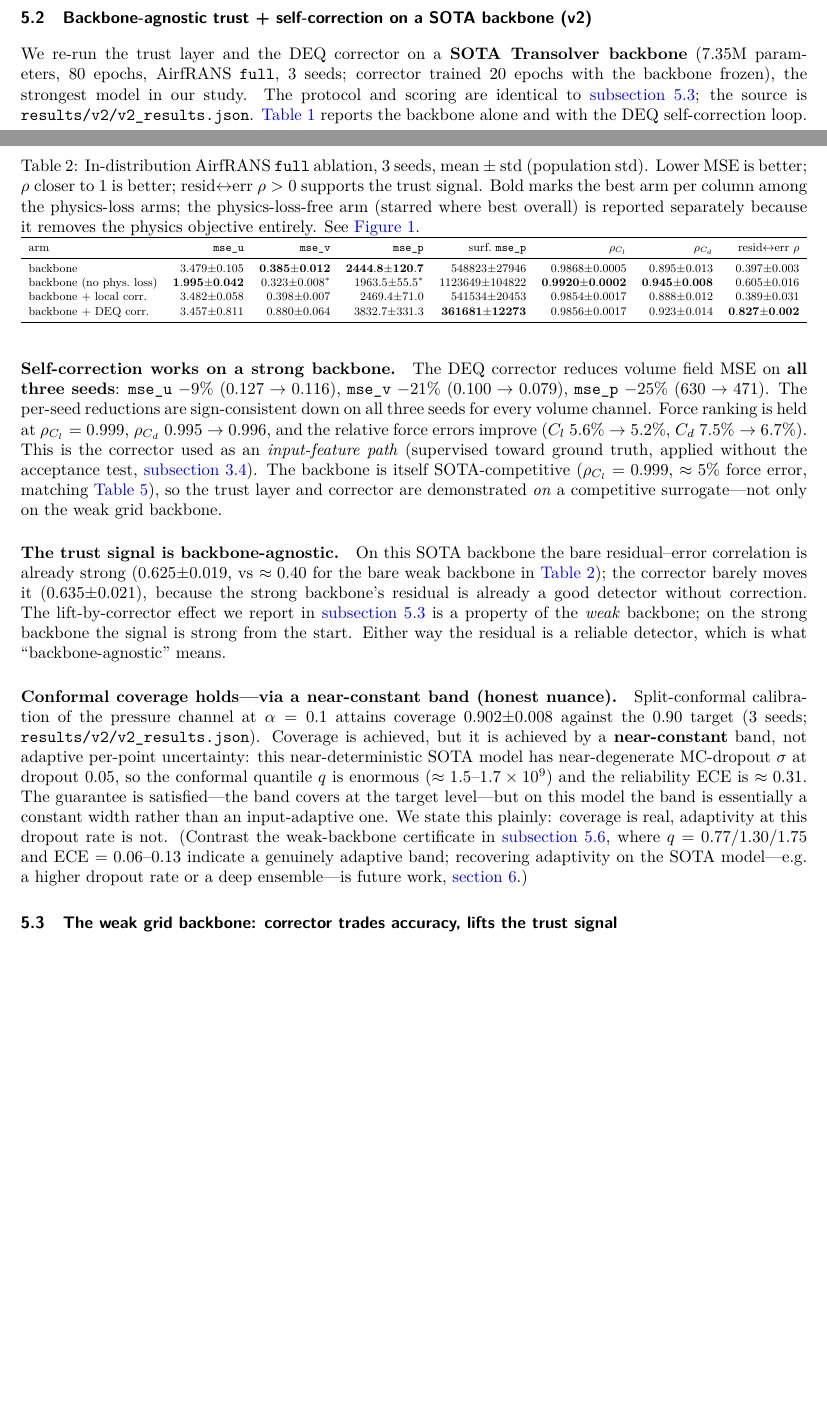
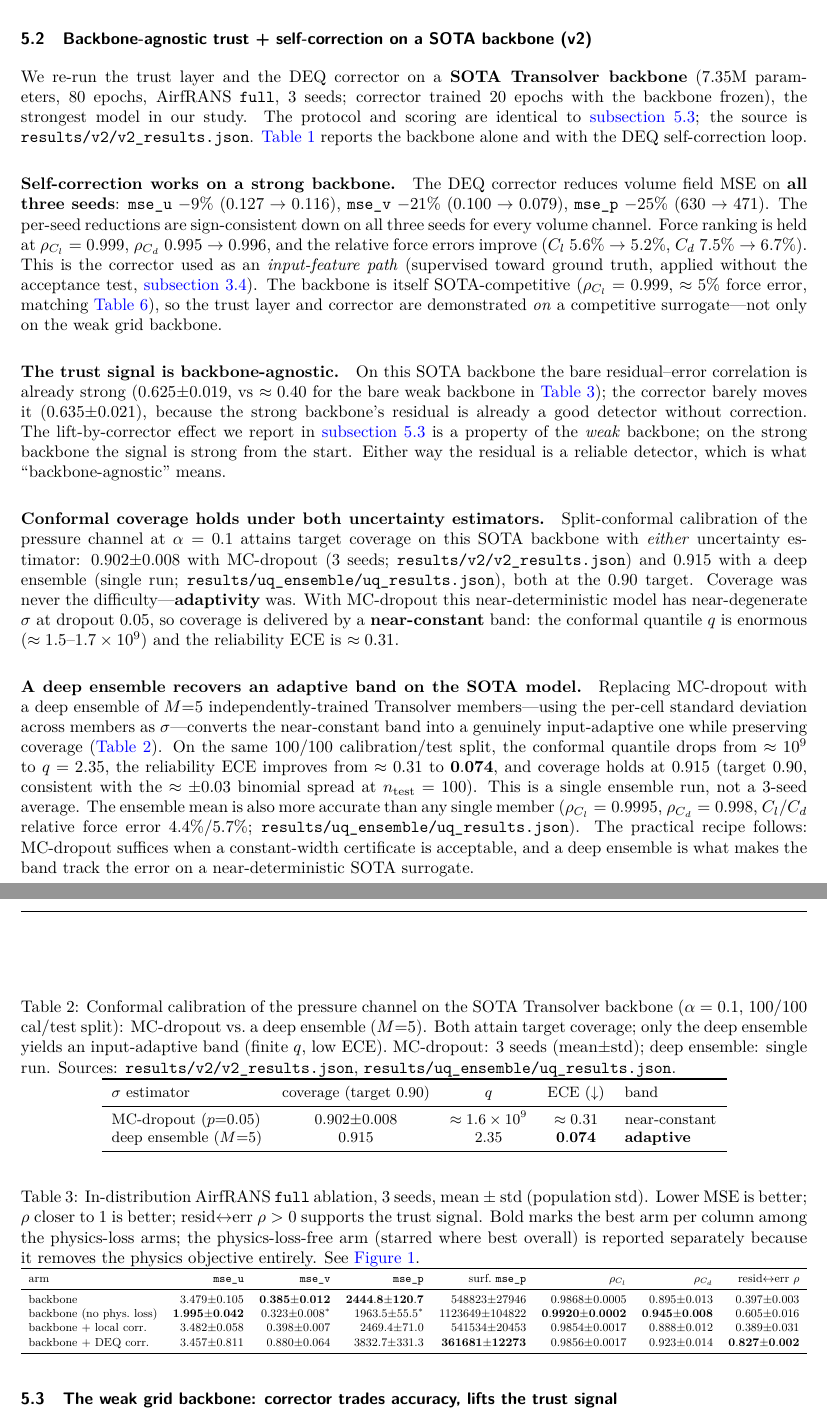
Before and after one commit to ali-kin4/neuroforge-cfd, a LaTeX paper (docs/paper/neuroforge_cfd.tex): two parts of pages 7 and 8 of 16 before the commit and two parts of pages 8 and 9 of 17 after it, joined at a grey line, cut so that both start at the same text, the shorter picture padded with empty space. Compiled offline with pdfLaTeX.

Commit message:
Adaptive-UQ deep-ensemble result: SOTA conformal band now input-adaptive
Folds the completed 5-member deep-ensemble run (results/uq_ensemble/) into the
paper. On the near-deterministic SOTA Transolver backbone the conformal band was
valid but near-constant under MC-dropout (q~1e9, ECE~0.31). A deep ensemble of
M=5 members, using per-cell std across members as sigma, recovers a genuinely
input-adaptive band while preserving coverage: q=2.35, ECE=0.074, coverage=0.915
(target 0.90). Framed as an adaptivity win, not a coverage rescue (coverage held
in both cases). Reported honestly as a single ensemble run (one cal/test split).

- New tab:uq comparing MC-dropout vs deep ensemble (coverage/q/ECE/band)
- Updated all 7 caveat sites atomically (abstract, contributions, sec:v2,
  sec:conformal, H4 readout, limitations, conclusion); the "deep ensemble is
  future work" caveat is now a reported result
- Paper rebuilds clean: 0 overfull/underfull, no undefined refs, 17pp

```diff
--- a/docs/paper/neuroforge_cfd.tex
+++ b/docs/paper/neuroforge_cfd.tex
@@ -579,19 +581,48 @@ is a property of the \emph{weak} backbone; on the strong backbone the signal is
 the start. Either way the residual is a reliable detector, which is what
 ``backbone-agnostic'' means.
 
-\paragraph{Conformal coverage holds---via a near-constant band (honest nuance).}
-Split-conformal calibration of the pressure channel at $\alpha=0.1$ attains coverage
-$0.902{\pm}0.008$ against the $0.90$ target (3 seeds; \texttt{results/v2/v2\_results.json}).
-Coverage is achieved, but it is achieved by a \textbf{near-constant} band, not adaptive
-per-point uncertainty: this near-deterministic SOTA model has near-degenerate MC-dropout
-$\sigma$ at dropout $0.05$, so the conformal quantile $q$ is enormous ($\approx 1.5$--$1.7
-\times 10^{9}$) and the reliability ECE is $\approx 0.31$. The guarantee is satisfied---the
-band covers at the target level---but on this model the band is essentially a constant width
-rather than an input-adaptive one. We state this plainly: coverage is real, adaptivity at
-this dropout rate is not. (Contrast the weak-backbone certificate in
-\autoref{sec:conformal}, where $q=0.77/1.30/1.75$ and ECE $=0.06$--$0.13$ indicate a genuinely
-adaptive band; recovering adaptivity on the SOTA model---e.g.\ a higher dropout rate or a
-deep ensemble---is future work, \autoref{sec:limitations}.)
+\paragraph{Conformal coverage holds under both uncertainty estimators.}
+Split-conformal calibration of the pressure channel at $\alpha=0.1$ attains target coverage
+on this SOTA backbone with \emph{either} uncertainty estimator: $0.902{\pm}0.008$ with
+MC-dropout (3 seeds; \texttt{results/v2/v2\_results.json}) and $0.915$ with a deep ensemble
+(single run; \texttt{results/uq\_ensemble/uq\_results.json}), both at the $0.90$ target.
+Coverage was never the difficulty---\textbf{adaptivity} was. With MC-dropout this
+near-deterministic model has near-degenerate $\sigma$ at dropout $0.05$, so coverage is
+delivered by a \textbf{near-constant} band: the conformal quantile $q$ is enormous
+($\approx 1.5$--$1.7\times 10^{9}$) and the reliability ECE is $\approx 0.31$.
+
+\paragraph{A deep ensemble recovers an adaptive band on the SOTA model.}
+Replacing MC-dropout with a deep ensemble of $M{=}5$ independently-trained Transolver
+members---using the per-cell standard deviation across members as $\sigma$---converts the
+near-constant band into a genuinely input-adaptive one while preserving coverage
+(\autoref{tab:uq}). On the same $100/100$ calibration/test split, the conformal quantile
+drops from $\approx 10^{9}$ to $q=2.35$, the reliability ECE improves from $\approx 0.31$ to
+$\mathbf{0.074}$, and coverage holds at $0.915$ (target $0.90$, consistent with the
+$\approx{\pm}0.03$ binomial spread at $n_{\text{test}}=100$). This is a single ensemble run,
+not a 3-seed average. The ensemble mean is also more accurate than any single member
+($\rho_{C_l}=0.9995$, $\rho_{C_d}=0.998$, $C_l/C_d$ relative force error $4.4\%/5.7\%$;
+\texttt{results/uq\_ensemble/uq\_results.json}). The practical recipe follows: MC-dropout
+suffices when a constant-width certificate is acceptable, and a deep ensemble is what makes
+the band track the error on a near-deterministic SOTA surrogate.
+
+\begin{table}[t]
+\centering
+\small
+\caption{Conformal calibration of the pressure channel on the SOTA Transolver backbone
+($\alpha=0.1$, $100/100$ cal/test split): MC-dropout vs.\ a deep ensemble ($M{=}5$). Both
+attain target coverage; only the deep ensemble yields an input-adaptive band (finite $q$,
+low ECE). MC-dropout: 3 seeds (mean$\pm$std); deep ensemble: single run. Sources:
+\texttt{results/v2/v2\_results.json}, \texttt{results/uq\_ensemble/uq\_results.json}.}
+\label{tab:uq}
+\begin{tabular}{l c c c l}
+\toprule
+$\sigma$ estimator & coverage (target $0.90$) & $q$ & ECE ($\downarrow$) & band \\
+\midrule
+MC-dropout ($p{=}0.05$) & $0.902{\pm}0.008$ & $\approx 1.6\times 10^{9}$ & $\approx 0.31$ & near-constant \\
+deep ensemble ($M{=}5$) & $0.915$ & $2.35$ & $\mathbf{0.074}$ & \textbf{adaptive} \\
+\bottomrule
+\end{tabular}
+\end{table}
 
 \subsection{The weak grid backbone: corrector trades accuracy, lifts the trust signal}
 \label{sec:indist-ablation}
```
Also changed, not shown: docs/paper/neuroforge_cfd.md (+12 -11 lines), docs/paper/neuroforge_cfd.pdf, docs/paper/neuroforge_cfd.tex (52 more changed lines), 1 other file.
